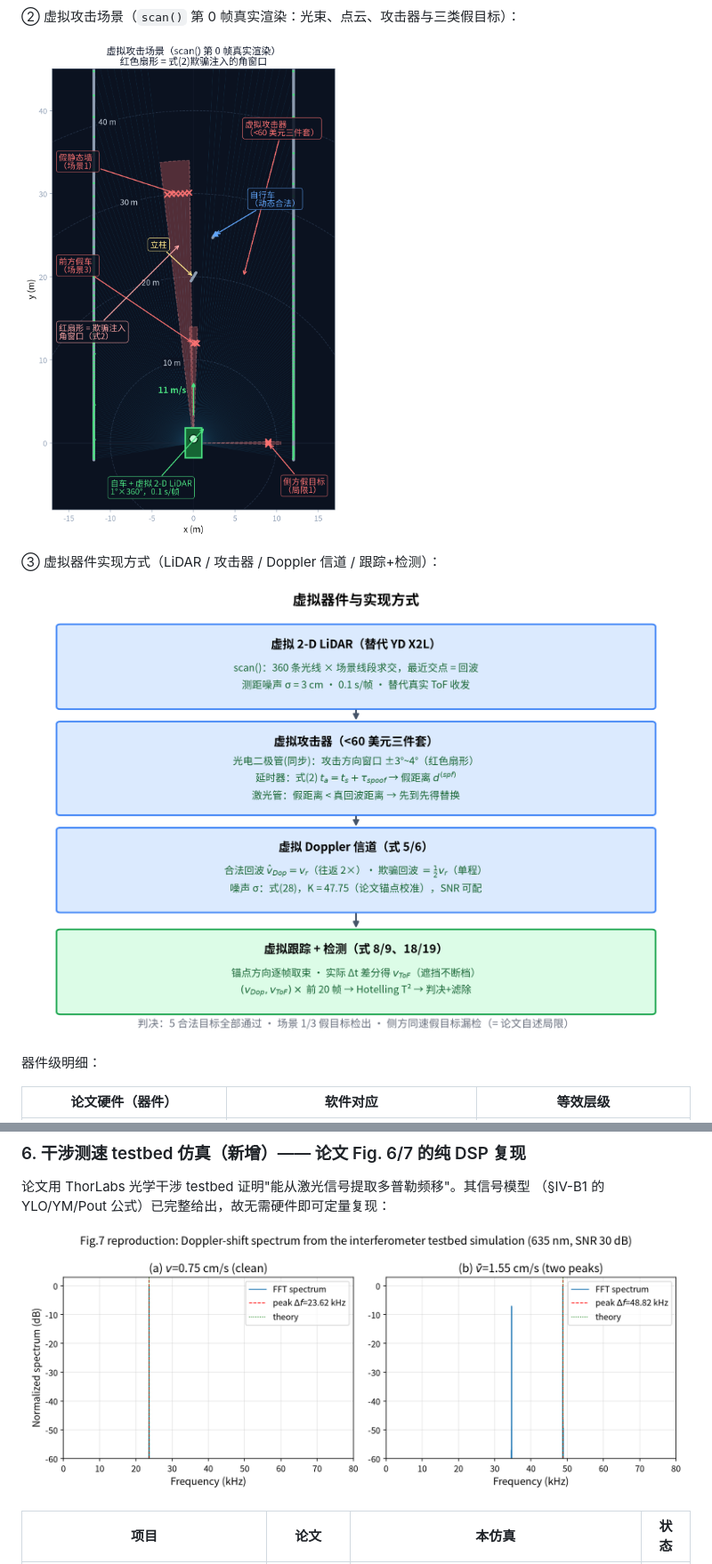
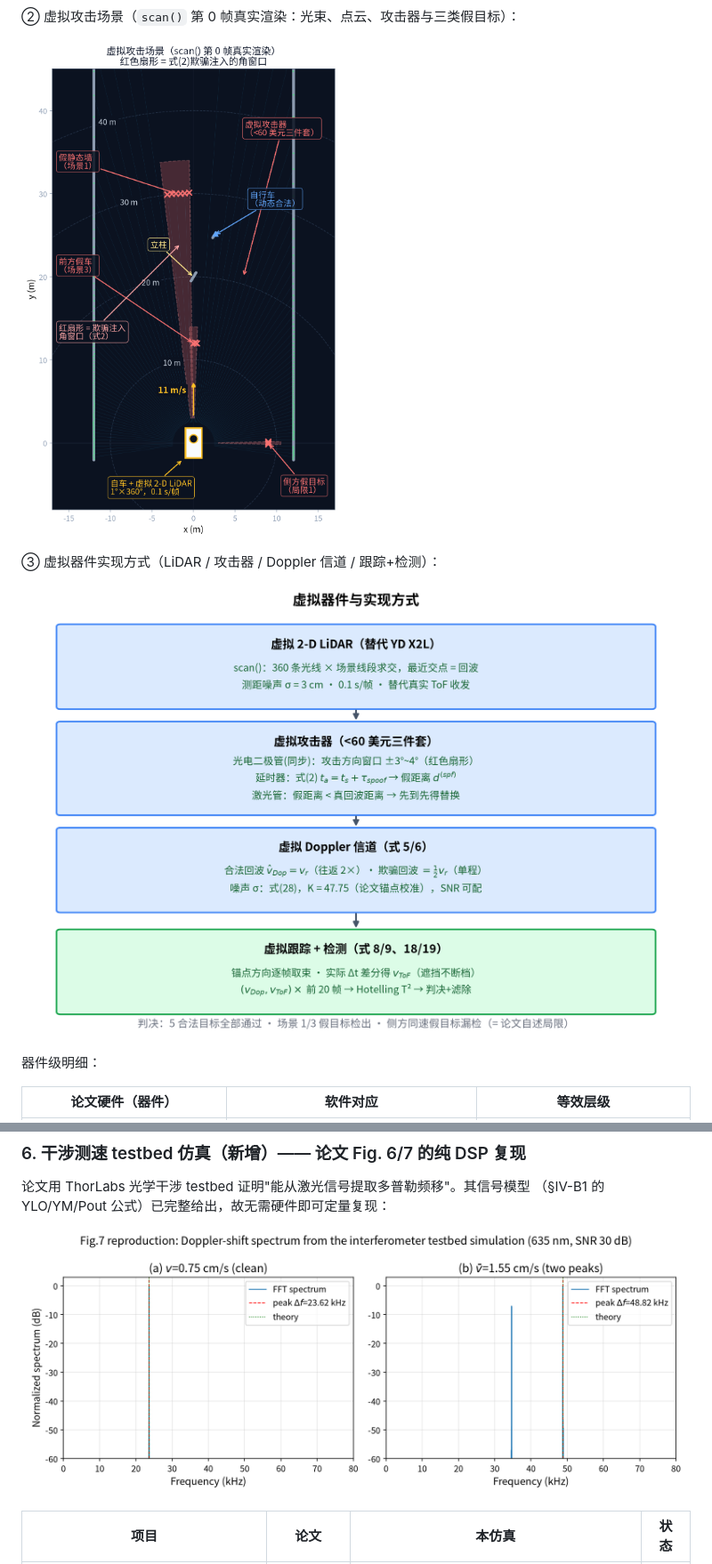
Before and after one commit to Phoenix-chaser/lidar-spoofing-repro, a Markdown page: README.md, 2 parts joined by grey strips. Shown at 89% size. GitHub-like rendering; pictures changed too: figures/fig_virtual_scene.png.

```diff
--- a/README.md
+++ b/README.md
@@ -59,11 +59,11 @@ results are computer-simulation based (§VII-B), so this reproduction is faithfu
 
 ② 虚拟攻击场景（`scan()` 第 0 帧真实渲染：光束、点云、攻击器与三类假目标）：
 
-![Virtual attack scene](figures/fig_virtual_scene.png?v=7)
+![Virtual attack scene](figures/fig_virtual_scene.png?v=8)
 
 ③ 虚拟器件实现方式（LiDAR / 攻击器 / Doppler 信道 / 跟踪+检测）：
 
-![Virtual device implementations](figures/fig_virtual_impl.png?v=7)
+![Virtual device implementations](figures/fig_virtual_impl.png?v=8)
 
 器件级明细：
 
@@ -164,7 +164,7 @@ SNR 每降一个数量级，所需样本量约 ×10（city：51 → 477 → 4634
 论文用 ThorLabs 光学干涉 testbed 证明"能从激光信号提取多普勒频移"。其信号模型
 （§IV-B1 的 YLO/YM/Pout 公式）已完整给出，故无需硬件即可定量复现：
 
-![Interferometer simulation](figures/fig_interferometer.png?v=7)
+![Interferometer simulation](figures/fig_interferometer.png?v=8)
 
 | 项目 | 论文 | 本仿真 | 状态 |
 |---|---|---|---|
```
Also changed, not shown: other parts of README.md (+7 -7 lines), figures/fig_closed_loop.png, 3 other files.
